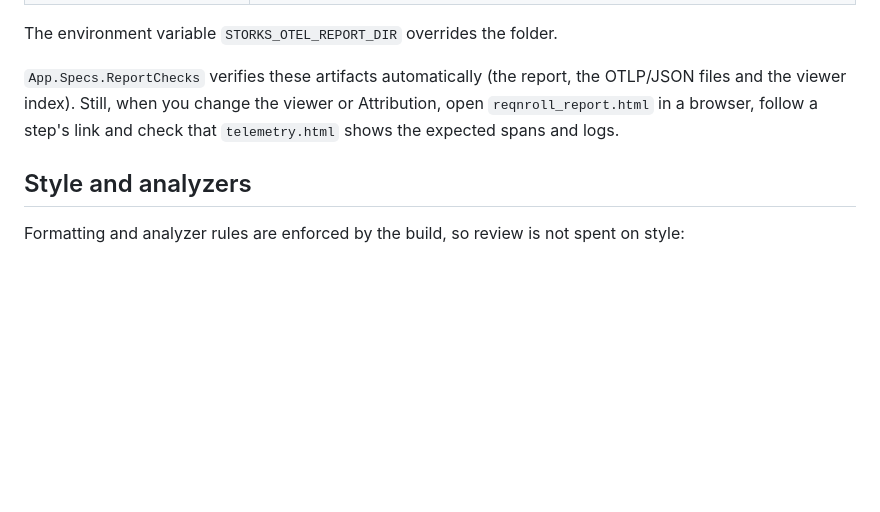
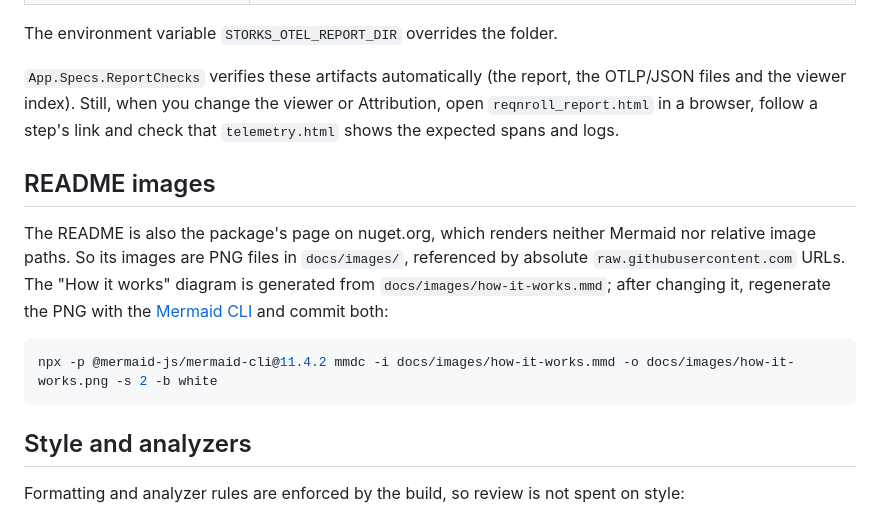
Before and after one commit to siavol/storks-opentelemetry-reqnroll, a Markdown page: CONTRIBUTING.md, the part around the change. GitHub-like rendering; blank space fills up the shorter version.

````diff
--- a/CONTRIBUTING.md
+++ b/CONTRIBUTING.md
@@ -94,6 +94,14 @@ The environment variable `STORKS_OTEL_REPORT_DIR` overrides the folder.
 
 `App.Specs.ReportChecks` verifies these artifacts automatically (the report, the OTLP/JSON files and the viewer index). Still, when you change the viewer or Attribution, open `reqnroll_report.html` in a browser, follow a step's link and check that `telemetry.html` shows the expected spans and logs.
 
+## README images
+
+The README is also the package's page on nuget.org, which renders neither Mermaid nor relative image paths. So its images are PNG files in `docs/images/`, referenced by absolute `raw.githubusercontent.com` URLs. The "How it works" diagram is generated from `docs/images/how-it-works.mmd`; after changing it, regenerate the PNG with the [Mermaid CLI](https://github.com/mermaid-js/mermaid-cli) and commit both:
+
+```sh
+npx -p @mermaid-js/mermaid-cli@11.4.2 mmdc -i docs/images/how-it-works.mmd -o docs/images/how-it-works.png -s 2 -b white
+```
+
 ## Style and analyzers
 
 Formatting and analyzer rules are enforced by the build, so review is not spent on style:
````
Also changed, not shown: README.md (+2 -14 lines), docs/images/how-it-works.png (added), 1 other file.
